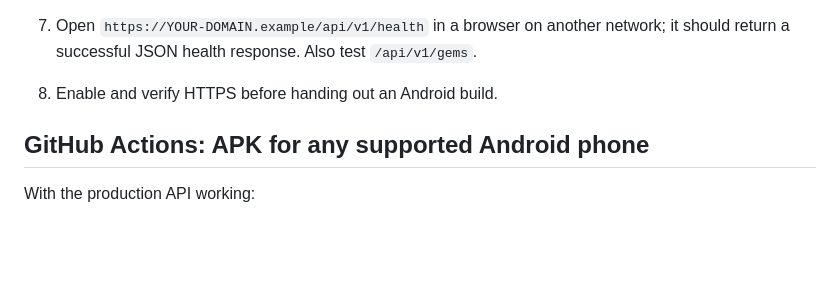
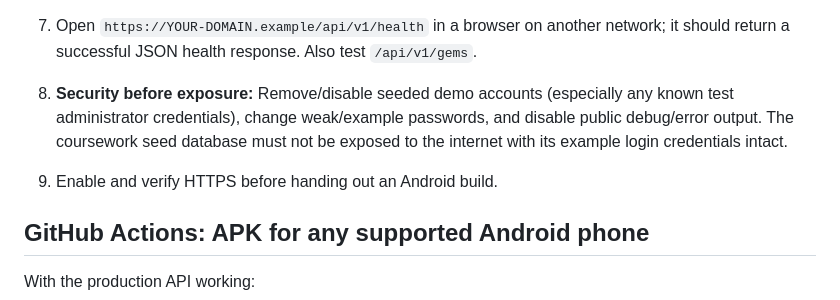
Before and after one commit to Kmakoro/MzansiGems, a Markdown page: docs/PHONE_ANYWHERE_DEPLOYMENT.md, the part around the change. Drawn GitHub-style; blank space fills up the shorter version.

Commit message:
Warn against exposing seeded example credentials on the public server

```diff
--- a/docs/PHONE_ANYWHERE_DEPLOYMENT.md
+++ b/docs/PHONE_ANYWHERE_DEPLOYMENT.md
@@ -60,7 +60,8 @@ Choose PHP/MySQL hosting with a fixed public domain or subdomain, HTTPS/TLS, sui
 5. Configure the website's Google OAuth client ID/secret separately if you also use Google login on the website. Update allowed callback/redirect URLs for your new domain. Do not use localhost callbacks in production.
 6. Ensure the host can write `uploads/` and that private configuration files cannot be served over HTTP.
 7. Open `https://YOUR-DOMAIN.example/api/v1/health` in a browser on another network; it should return a successful JSON health response. Also test `/api/v1/gems`.
-8. Enable and verify HTTPS before handing out an Android build.
+8. **Security before exposure:** Remove/disable seeded demo accounts (especially any known test administrator credentials), change weak/example passwords, and disable public debug/error output. The coursework seed database must not be exposed to the internet with its example login credentials intact.
+9. Enable and verify HTTPS before handing out an Android build.
 
 ## GitHub Actions: APK for any supported Android phone
 
```
